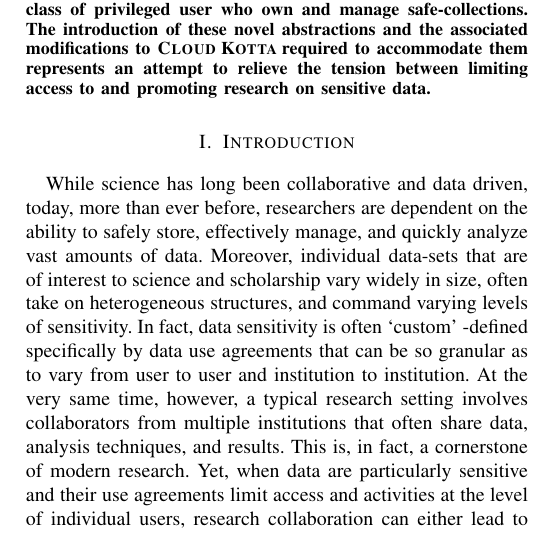
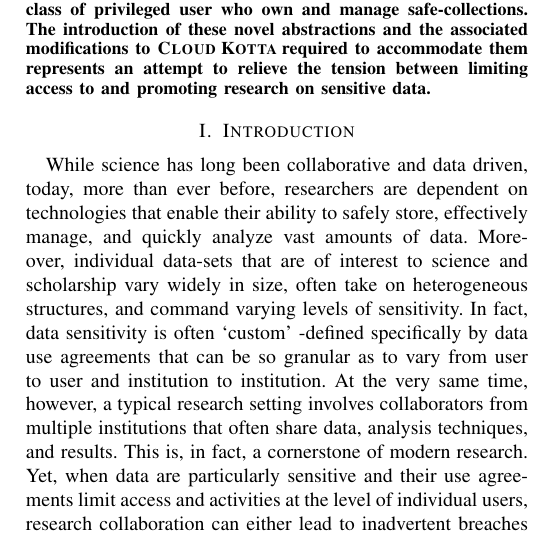
Before and after one commit to yadudoc/safe_data, a LaTeX paper (article.tex, which reads introduction.tex): part of one column of page 1 of 4, cut so that both start at the same text. Compiled offline with pdfLaTeX; a missing font is replaced by an installed copy or a similar font; a LaTeX package or settings file that is missing is left out.

Commit message:
minor to intro

```diff
--- a/introduction.tex
+++ b/introduction.tex
@@ -3,7 +3,7 @@
 
 % Describe data science and a lab
 
-While science has long been collaborative and data driven, today, more than ever before, researchers are dependent on the ability to safely store, effectively manage, and quickly analyze vast amounts of
+While science has long been collaborative and data driven, today, more than ever before, researchers are dependent on technologies that enable their ability to safely store, effectively manage, and quickly analyze vast amounts of
 data. Moreover, individual data-sets that are of interest to science and scholarship vary widely in size, often take on heterogeneous structures, and command varying levels of sensitivity. In fact, data sensitivity is often `custom' -defined specifically by
 data use agreements that can be so granular as to vary from user to user and institution to institution. At the very same time, however, a typical research setting involves collaborators from multiple institutions that often share data, analysis techniques, and results. This is, in fact, a cornerstone of modern research. Yet, when data are particularly sensitive and their use agreements limit access and activities at the level of individual users, research collaboration can either lead to inadvertent breaches of agreement or can grind to a halt under administrative burden.
 
```
